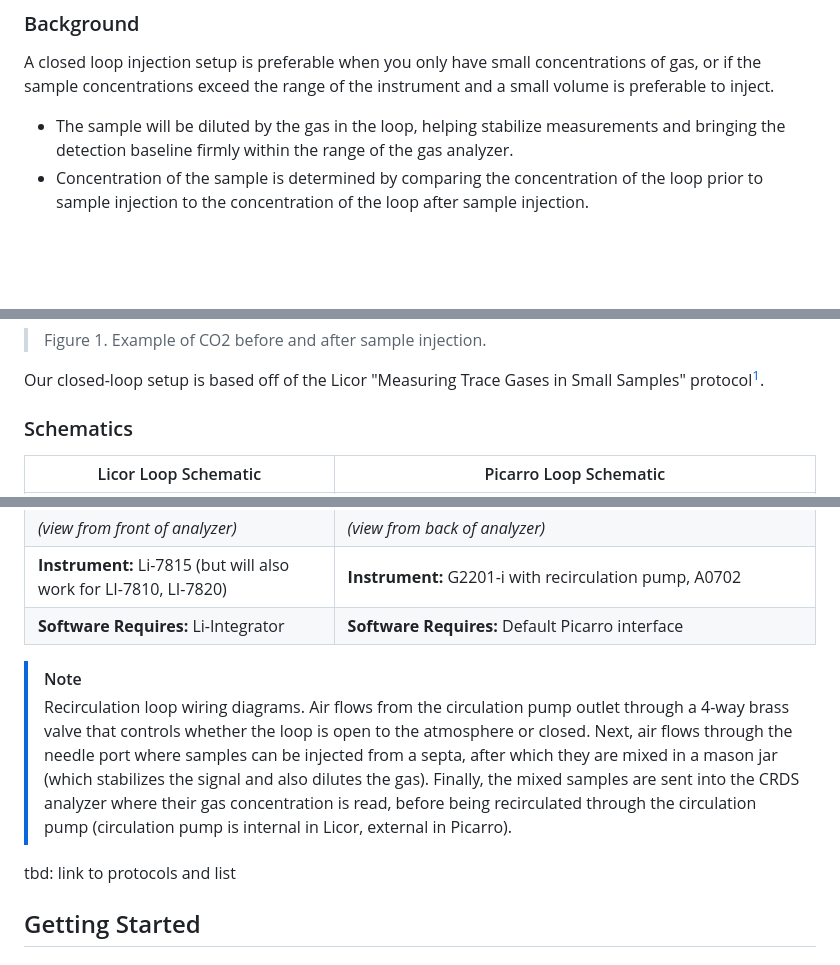
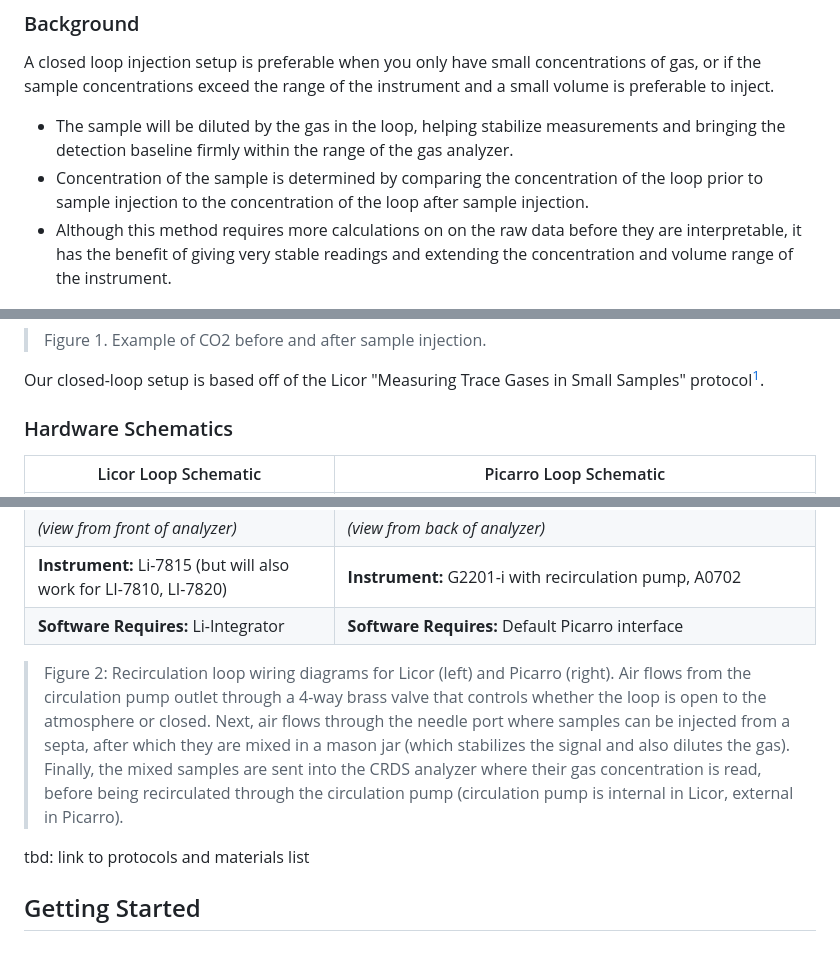
Before and after one commit to ErnakovichLab/PicarroLicorLoopCode, a Markdown page: README.md, 3 parts joined by grey strips. Drawn GitHub-style; blank space fills up the shorter version.

Commit message:
Fix figure captions.

```diff
--- a/README.md
+++ b/README.md
@@ -11,13 +11,14 @@ A closed loop injection setup is preferable when you only have small concentrati
 
   - The sample will be diluted by the gas in the loop, helping stabilize measurements and bringing the detection baseline firmly within the range of the gas analyzer.
   - Concentration of the sample is determined by comparing the concentration of the loop prior to sample injection to the concentration of the loop after sample injection.
+  - Although this method requires more calculations on on the raw data before they are interpretable, it has the benefit of giving very stable readings and extending the concentration and volume range of the instrument.
 
 ![](./misc/imgs/Licor_pre-post.png)
 > Figure 1. Example of CO2 before and after sample injection.
 
 Our closed-loop setup is based off of the Licor "Measuring Trace Gases in Small Samples" protocol[^1].
 
-### Schematics
+### Hardware Schematics
 
 | Licor Loop Schematic | Picarro Loop Schematic |
 |----------------------------------|--------------------------------------|
@@ -26,10 +27,9 @@ Our closed-loop setup is based off of the Licor "Measuring Trace Gases in Small
 | **Instrument:** Li-7815 (but will also work for LI-7810, LI-7820) | **Instrument:** G2201-i with recirculation pump, A0702 |
 | **Software Requires:** Li-Integrator | **Software Requires:** Default Picarro interface |
 
-> [!NOTE]
-> Recirculation loop wiring diagrams. Air flows from the circulation pump outlet through a 4-way brass valve that controls whether the loop is open to the atmosphere or closed. Next, air flows through the needle port where samples can be injected from a septa, after which they are mixed in a mason jar (which stabilizes the signal and also dilutes the gas). Finally, the mixed samples are sent into the CRDS analyzer where their gas concentration is read, before being recirculated through the circulation pump (circulation pump is internal in Licor, external in Picarro).
+> Figure 2: Recirculation loop wiring diagrams for Licor (left) and Picarro (right). Air flows from the circulation pump outlet through a 4-way brass valve that controls whether the loop is open to the atmosphere or closed. Next, air flows through the needle port where samples can be injected from a septa, after which they are mixed in a mason jar (which stabilizes the signal and also dilutes the gas). Finally, the mixed samples are sent into the CRDS analyzer where their gas concentration is read, before being recirculated through the circulation pump (circulation pump is internal in Licor, external in Picarro).
 
-tbd: link to protocols and list
+tbd: link to protocols and materials list
 
 ## Getting Started
 
```
